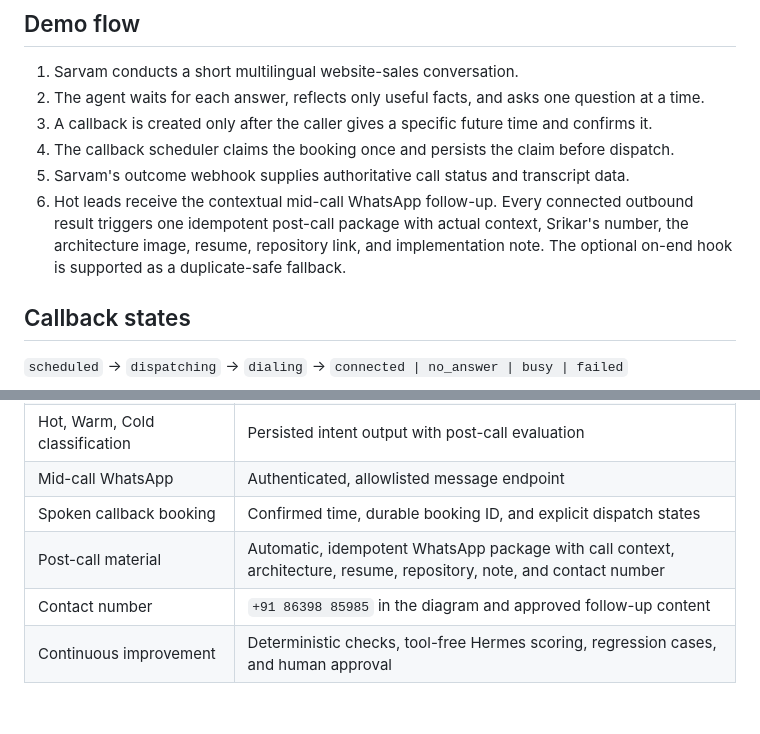
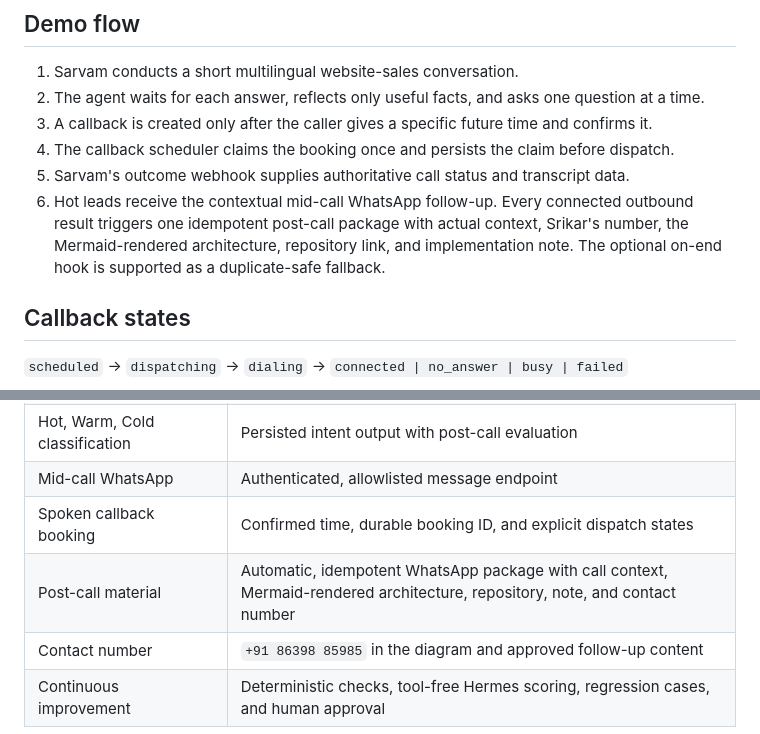
Before and after one commit to Srikarsmile/elevate-whatsapp-bridge, a Markdown page: docs/demo-runbook.md, 2 parts joined by grey strips. Rendered like a GitHub page; blank space fills up the shorter version.

```diff
--- a/docs/demo-runbook.md
+++ b/docs/demo-runbook.md
@@ -15,7 +15,7 @@
 3. A callback is created only after the caller gives a specific future time and confirms it.
 4. The callback scheduler claims the booking once and persists the claim before dispatch.
 5. Sarvam's outcome webhook supplies authoritative call status and transcript data.
-6. Hot leads receive the contextual mid-call WhatsApp follow-up. Every connected outbound result triggers one idempotent post-call package with actual context, Srikar's number, the architecture image, resume, repository link, and implementation note. The optional on-end hook is supported as a duplicate-safe fallback.
+6. Hot leads receive the contextual mid-call WhatsApp follow-up. Every connected outbound result triggers one idempotent post-call package with actual context, Srikar's number, the Mermaid-rendered architecture, repository link, and implementation note. The optional on-end hook is supported as a duplicate-safe fallback.
 
 ## Callback states
 
@@ -70,7 +70,7 @@ Raw transcript and event records are retained for 30 days. Evaluation cases keep
 | Hot, Warm, Cold classification | Persisted intent output with post-call evaluation |
 | Mid-call WhatsApp | Authenticated, allowlisted message endpoint |
 | Spoken callback booking | Confirmed time, durable booking ID, and explicit dispatch states |
-| Post-call material | Automatic, idempotent WhatsApp package with call context, architecture, resume, repository, note, and contact number |
+| Post-call material | Automatic, idempotent WhatsApp package with call context, Mermaid-rendered architecture, repository, note, and contact number |
 | Contact number | `+91 86398 85985` in the diagram and approved follow-up content |
 | Continuous improvement | Deterministic checks, tool-free Hermes scoring, regression cases, and human approval |
 
```
Also changed, not shown: README.md (+2 -2 lines), assets/architecture.png, 8 other files.
